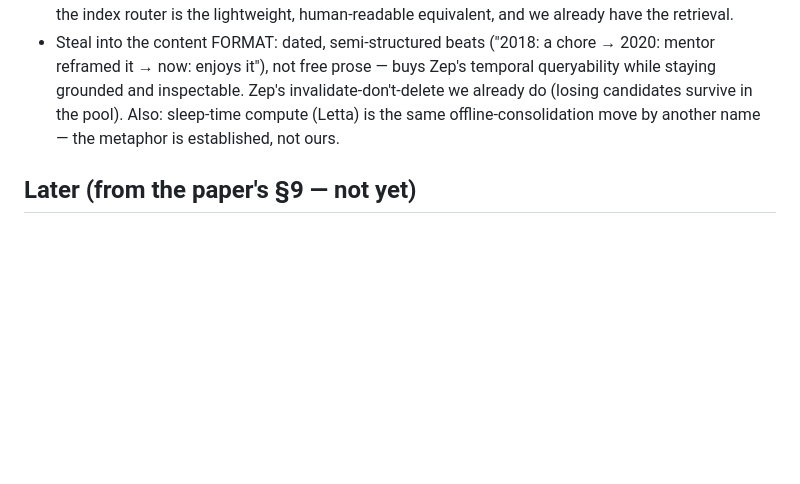
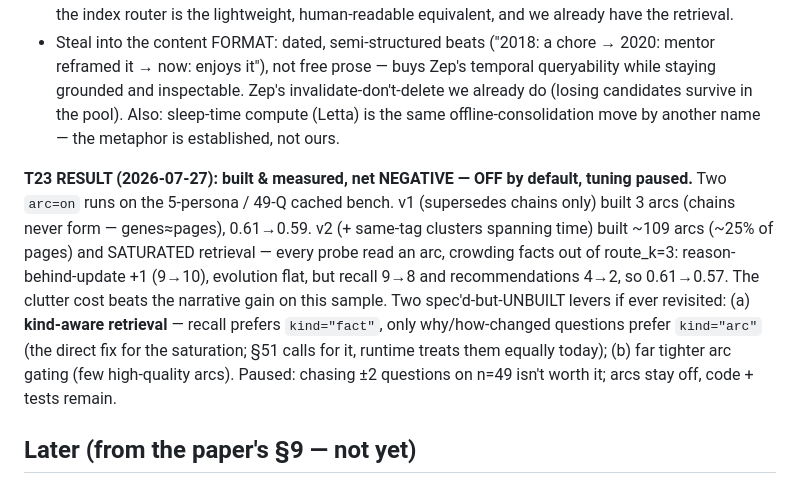
Before and after one commit to matbest/two-speed-mind, a Markdown page: docs/tasks.md, the part around the change. Rendered like a GitHub page; blank space fills up the shorter version.

Commit message:
docs: record T23 arc result - net negative, tuning paused
Two arc=on runs measured. v2 (same-tag clusters) fired hard (~109 arcs, ~25% of
pages) but saturated retrieval: every probe read an arc, crowding facts out of
route_k=3. reason-behind-update +1, evolution flat, but recall and
recommendations dropped -> 0.61 to 0.57. Clutter cost > narrative gain on n=49.
Arcs stay OFF by default; code + tests remain. Unbuilt levers noted for any
revisit: kind-aware retrieval (the direct fix) + tighter gating.

Co-Authored-By: Claude Opus 4.8 <noreply@anthropic.com>

```diff
--- a/docs/tasks.md
+++ b/docs/tasks.md
@@ -366,6 +366,17 @@ frontier, position on local-first/private/human-readable, don't claim invention)
   in the pool). Also: sleep-time compute (Letta) is the same offline-consolidation move by another
   name — the metaphor is established, not ours.
 
+**T23 RESULT (2026-07-27): built & measured, net NEGATIVE — OFF by default, tuning paused.**
+Two `arc=on` runs on the 5-persona / 49-Q cached bench. v1 (supersedes chains only) built 3 arcs
+(chains never form — genes≈pages), 0.61→0.59. v2 (+ same-tag clusters spanning time) built ~109
+arcs (~25% of pages) and SATURATED retrieval — every probe read an arc, crowding facts out of
+route_k=3: reason-behind-update +1 (9→10), evolution flat, but recall 9→8 and recommendations 4→2,
+so 0.61→0.57. The clutter cost beats the narrative gain on this sample. Two spec'd-but-UNBUILT levers
+if ever revisited: (a) **kind-aware retrieval** — recall prefers `kind="fact"`, only why/how-changed
+questions prefer `kind="arc"` (the direct fix for the saturation; §51 calls for it, runtime treats
+them equally today); (b) far tighter arc gating (few high-quality arcs). Paused: chasing ±2 questions
+on n=49 isn't worth it; arcs stay off, code + tests remain.
+
 ## Later (from the paper's §9 — not yet)
 
 Closing the **freshness gap** (spec §16) — retrieval over the un-compiled buffer and the pools'
```
